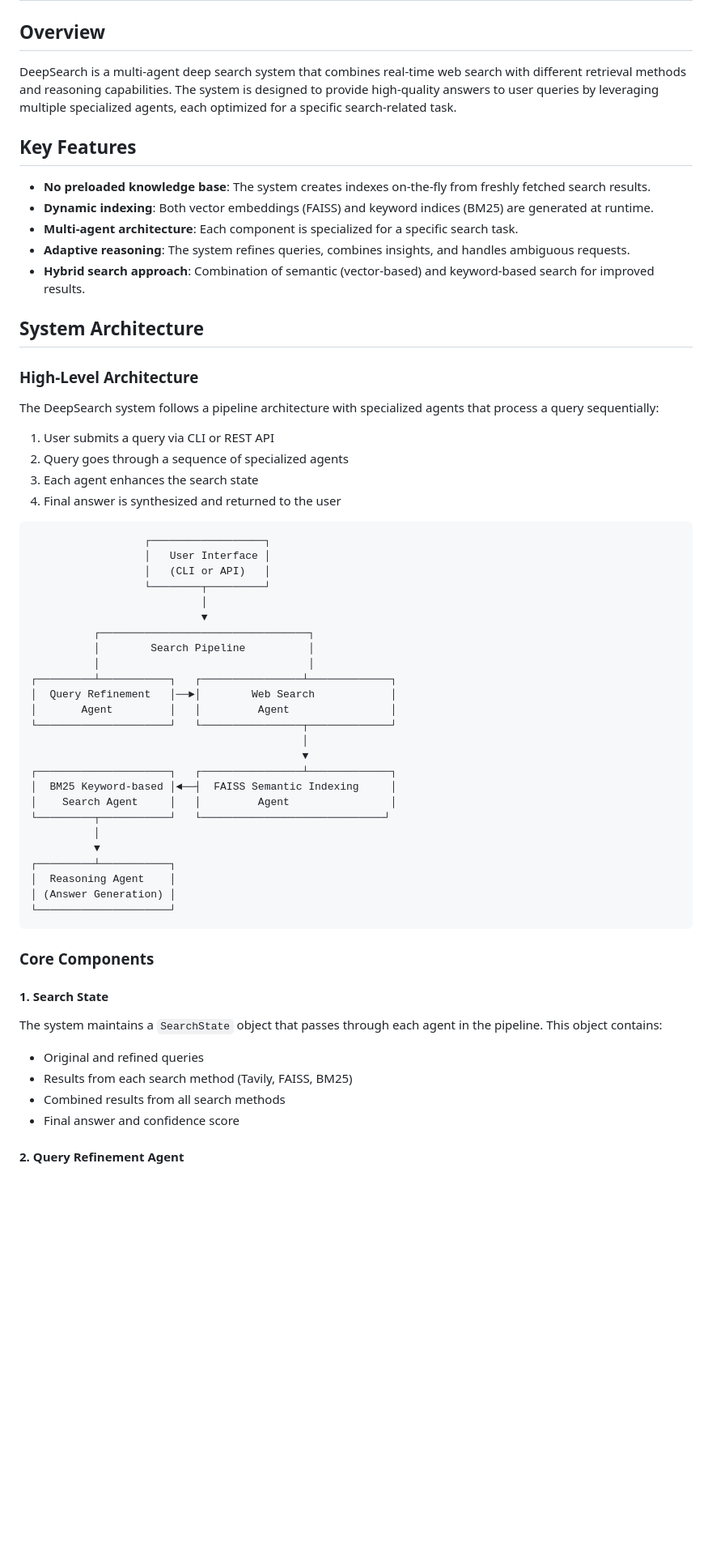
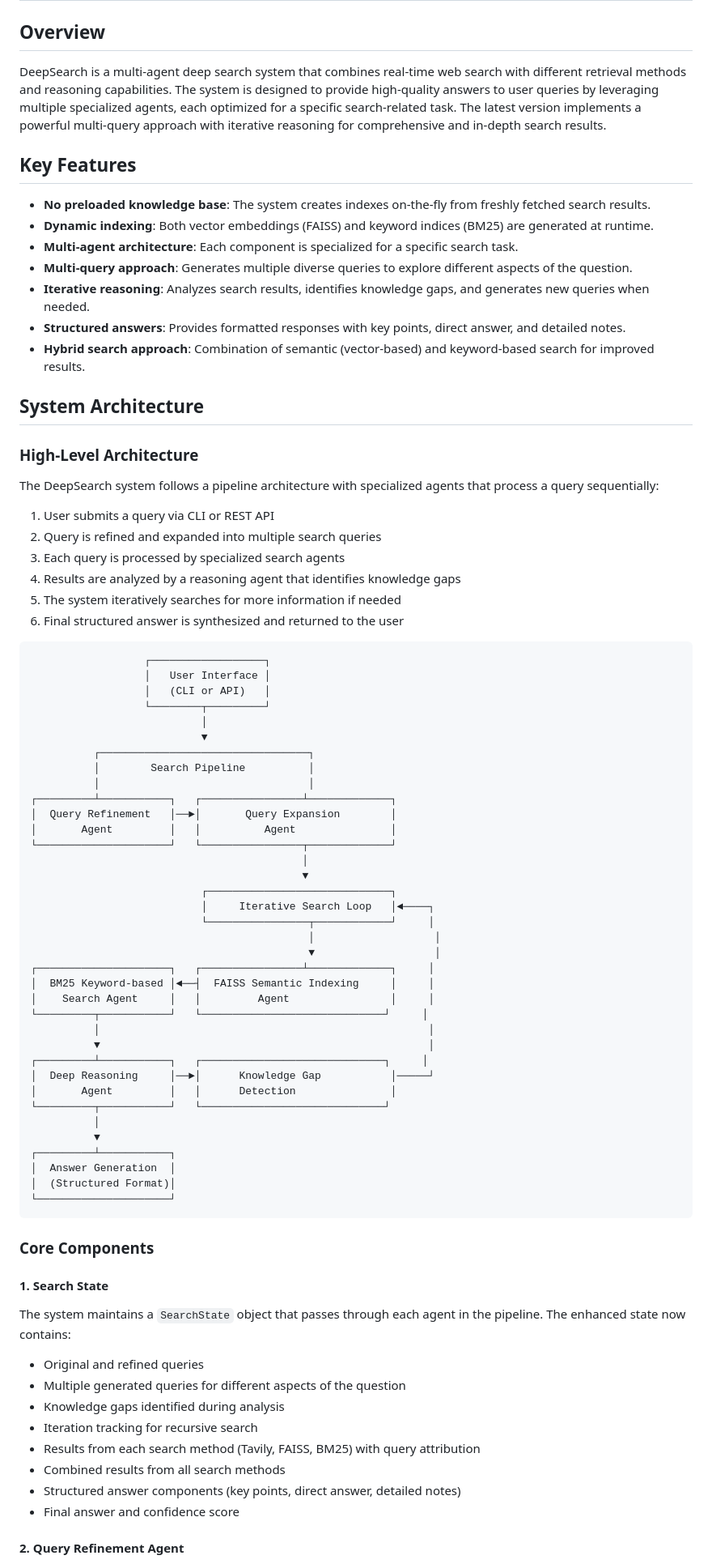
Before and after one commit to nikola-arman/ai-deepsearch, a Markdown page: SOLUTION_DESIGN.md, the part around one of its changes. Shown at 81% size. GitHub-like rendering; blank space fills up the shorter version.

````diff
--- a/SOLUTION_DESIGN.md
+++ b/SOLUTION_DESIGN.md
@@ -2,14 +2,16 @@
 
 ## Overview
 
-DeepSearch is a multi-agent deep search system that combines real-time web search with different retrieval methods and reasoning capabilities. The system is designed to provide high-quality answers to user queries by leveraging multiple specialized agents, each optimized for a specific search-related task.
+DeepSearch is a multi-agent deep search system that combines real-time web search with different retrieval methods and reasoning capabilities. The system is designed to provide high-quality answers to user queries by leveraging multiple specialized agents, each optimized for a specific search-related task. The latest version implements a powerful multi-query approach with iterative reasoning for comprehensive and in-depth search results.
 
 ## Key Features
 
 - **No preloaded knowledge base**: The system creates indexes on-the-fly from freshly fetched search results.
 - **Dynamic indexing**: Both vector embeddings (FAISS) and keyword indices (BM25) are generated at runtime.
 - **Multi-agent architecture**: Each component is specialized for a specific search task.
-- **Adaptive reasoning**: The system refines queries, combines insights, and handles ambiguous requests.
+- **Multi-query approach**: Generates multiple diverse queries to explore different aspects of the question.
+- **Iterative reasoning**: Analyzes search results, identifies knowledge gaps, and generates new queries when needed.
+- **Structured answers**: Provides formatted responses with key points, direct answer, and detailed notes.
 - **Hybrid search approach**: Combination of semantic (vector-based) and keyword-based search for improved results.
 
 ## System Architecture
@@ -19,9 +21,11 @@ DeepSearch is a multi-agent deep search system that combines real-time web searc
 The DeepSearch system follows a pipeline architecture with specialized agents that process a query sequentially:
 
 1. User submits a query via CLI or REST API
-2. Query goes through a sequence of specialized agents
-3. Each agent enhances the search state
-4. Final answer is synthesized and returned to the user
+2. Query is refined and expanded into multiple search queries
+3. Each query is processed by specialized search agents
+4. Results are analyzed by a reasoning agent that identifies knowledge gaps
+5. The system iteratively searches for more information if needed
+6. Final structured answer is synthesized and returned to the user
 
 ```
                   ┌──────────────────┐
@@ -34,20 +38,31 @@ The DeepSearch system follows a pipeline architecture with specialized agents th
           │        Search Pipeline          │
           │                                 │
 ┌─────────┴───────────┐   ┌────────────────┴─────────────┐
-│  Query Refinement   │──►│        Web Search            │
-│       Agent         │   │         Agent                │
+│  Query Refinement   │──►│       Query Expansion        │
+│       Agent         │   │          Agent               │
 └─────────────────────┘   └────────────────┬─────────────┘
                                            │
                                            ▼
-┌─────────────────────┐   ┌────────────────┴─────────────┐
-│  BM25 Keyword-based │◄──┤  FAISS Semantic Indexing     │
-│    Search Agent     │   │         Agent                │
+                           ┌─────────────────────────────┐
+                           │     Iterative Search Loop   │◄────┐
+                           └────────────────┬────────────┘     │
+                                            │                   │
+                                            ▼                   │
+┌─────────────────────┐   ┌────────────────┴─────────────┐     │
+│  BM25 Keyword-based │◄──┤  FAISS Semantic Indexing     │     │
+│    Search Agent     │   │         Agent                │     │
+└─────────┬───────────┘   └─────────────────────────────┘     │
+          │                                                    │
+          ▼                                                    │
+┌─────────┴───────────┐   ┌─────────────────────────────┐     │
+│  Deep Reasoning     │──►│      Knowledge Gap           │─────┘
+│       Agent         │   │      Detection               │
 └─────────┬───────────┘   └─────────────────────────────┘
           │
           ▼
 ┌─────────┴───────────┐
-│  Reasoning Agent    │
-│ (Answer Generation) │
+│  Answer Generation  │
+│  (Structured Format)│
 └─────────────────────┘
 ```
 
@@ -55,11 +70,15 @@ The DeepSearch system follows a pipeline architecture with specialized agents th
 
 #### 1. Search State
 
-The system maintains a `SearchState` object that passes through each agent in the pipeline. This object contains:
+The system maintains a `SearchState` object that passes through each agent in the pipeline. The enhanced state now contains:
 
 - Original and refined queries
-- Results from each search method (Tavily, FAISS, BM25)
+- Multiple generated queries for different aspects of the question
+- Knowledge gaps identified during analysis
+- Iteration tracking for recursive search
+- Results from each search method (Tavily, FAISS, BM25) with query attribution
 - Combined results from all search methods
+- Structured answer components (key points, direct answer, detailed notes)
 - Final answer and confidence score
 
 #### 2. Query Refinement Agent
````
Also changed, not shown: other parts of SOLUTION_DESIGN.md (+63 -19 lines).
